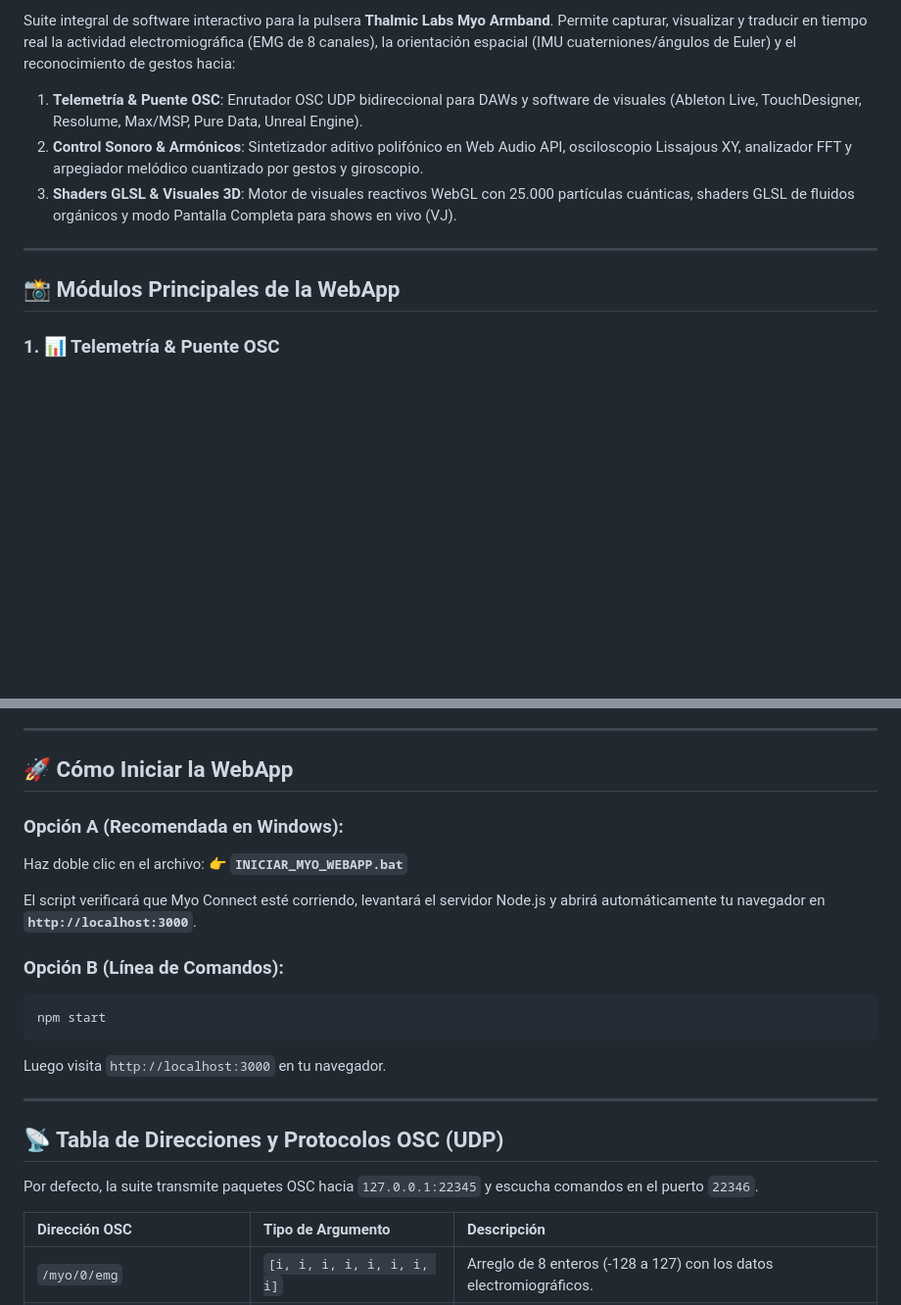
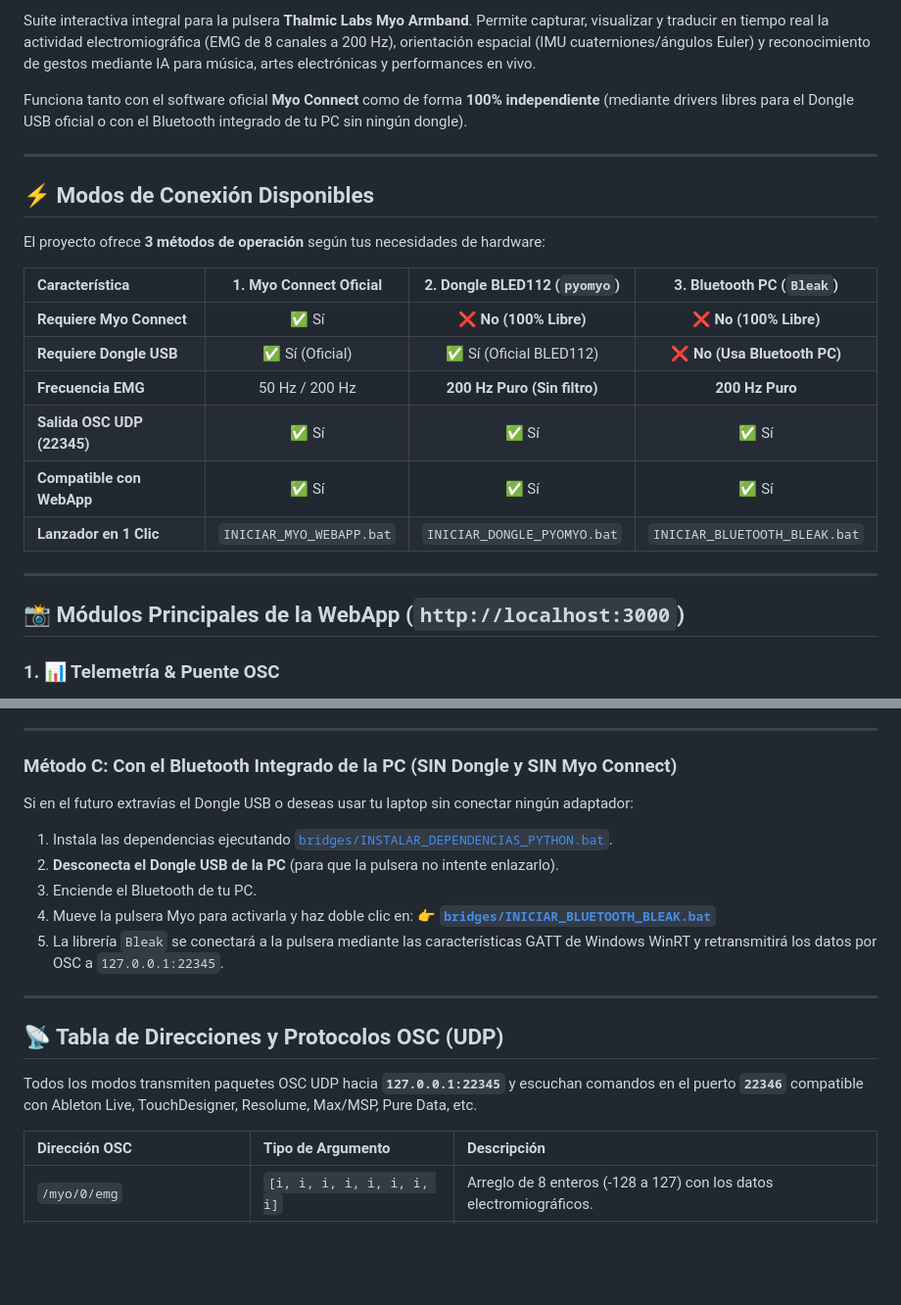
Before and after one commit to tolchx/myo-Armband-Dashboard, a Markdown page: README.md, 2 parts joined by grey strips. Shown at 98% size. Drawn GitHub-style; blank space fills up the shorter version.

````diff
--- a/README.md
+++ b/README.md
@@ -8,12 +10,26 @@
 
-Suite integral de software interactivo para la pulsera **Thalmic Labs Myo Armband**. Permite capturar, visualizar y traducir en tiempo real la actividad electromiográfica (EMG de 8 canales), la orientación espacial (IMU cuaterniones/ángulos de Euler) y el reconocimiento de gestos hacia:
-1. **Telemetría & Puente OSC**: Enrutador OSC UDP bidireccional para DAWs y software de visuales (Ableton Live, TouchDesigner, Resolume, Max/MSP, Pure Data, Unreal Engine).
-2. **Control Sonoro & Armónicos**: Sintetizador aditivo polifónico en Web Audio API, osciloscopio Lissajous XY, analizador FFT y arpegiador melódico cuantizado por gestos y giroscopio.
-3. **Shaders GLSL & Visuales 3D**: Motor de visuales reactivos WebGL con 25.000 partículas cuánticas, shaders GLSL de fluidos orgánicos y modo Pantalla Completa para shows en vivo (VJ).
+Suite interactiva integral para la pulsera **Thalmic Labs Myo Armband**. Permite capturar, visualizar y traducir en tiempo real la actividad electromiográfica (EMG de 8 canales a 200 Hz), orientación espacial (IMU cuaterniones/ángulos Euler) y reconocimiento de gestos mediante IA para música, artes electrónicas y performances en vivo.
+
+Funciona tanto con el software oficial **Myo Connect** como de forma **100% independiente** (mediante drivers libres para el Dongle USB oficial o con el Bluetooth integrado de tu PC sin ningún dongle).
 
 ---
 
-## 📸 Módulos Principales de la WebApp
+## ⚡ Modos de Conexión Disponibles
+
+El proyecto ofrece **3 métodos de operación** según tus necesidades de hardware:
+
+| Característica | 1. Myo Connect Oficial | 2. Dongle BLED112 (`pyomyo`) | 3. Bluetooth PC (`Bleak`) |
+| :--- | :---: | :---: | :---: |
+| **Requiere Myo Connect** | ✅ Sí | ❌ **No (100% Libre)** | ❌ **No (100% Libre)** |
+| **Requiere Dongle USB** | ✅ Sí (Oficial) | ✅ Sí (Oficial BLED112) | ❌ **No (Usa Bluetooth PC)** |
+| **Frecuencia EMG** | 50 Hz / 200 Hz | **200 Hz Puro (Sin filtro)** | **200 Hz Puro** |
+| **Salida OSC UDP (22345)** | ✅ Sí | ✅ Sí | ✅ Sí |
+| **Compatible con WebApp** | ✅ Sí | ✅ Sí | ✅ Sí |
+| **Lanzador en 1 Clic** | `INICIAR_MYO_WEBAPP.bat` | `INICIAR_DONGLE_PYOMYO.bat` | `INICIAR_BLUETOOTH_BLEAK.bat` |
+
+---
+
+## 📸 Módulos Principales de la WebApp (`http://localhost:3000`)
 
 ### 1. 📊 Telemetría & Puente OSC
 * **Modelo 3D de la Pulsera (Three.js)**: Orientación continua mediante cuaterniones sin bloqueo cardánico (*gimbal lock*). Los 8 sensores 3D se iluminan según la contracción muscular de cada canal.
@@ -131,25 +130,20 @@ npm install
 
 ---
 
-## 🚀 Cómo Iniciar la WebApp
-
-### Opción A (Recomendada en Windows):
-Haz doble clic en el archivo:
-👉 **`INICIAR_MYO_WEBAPP.bat`**
-
-El script verificará que Myo Connect esté corriendo, levantará el servidor Node.js y abrirá automáticamente tu navegador en **`http://localhost:3000`**.
-
-### Opción B (Línea de Comandos):
-```bash
-npm start
-```
-Luego visita `http://localhost:3000` en tu navegador.
+### Método C: Con el Bluetooth Integrado de la PC (SIN Dongle y SIN Myo Connect)
+Si en el futuro extravías el Dongle USB o deseas usar tu laptop sin conectar ningún adaptador:
+1. Instala las dependencias ejecutando [`bridges/INSTALAR_DEPENDENCIAS_PYTHON.bat`](bridges/INSTALAR_DEPENDENCIAS_PYTHON.bat).
+2. **Desconecta el Dongle USB de la PC** (para que la pulsera no intente enlazarlo).
+3. Enciende el Bluetooth de tu PC.
+4. Mueve la pulsera Myo para activarla y haz doble clic en:
+   👉 **[`bridges/INICIAR_BLUETOOTH_BLEAK.bat`](bridges/INICIAR_BLUETOOTH_BLEAK.bat)**
+5. La librería `Bleak` se conectará a la pulsera mediante las características GATT de Windows WinRT y retransmitirá los datos por OSC a `127.0.0.1:22345`.
 
 ---
 
 ## 📡 Tabla de Direcciones y Protocolos OSC (UDP)
 
-Por defecto, la suite transmite paquetes OSC hacia `127.0.0.1:22345` y escucha comandos en el puerto `22346`.
+Todos los modos transmiten paquetes OSC UDP hacia **`127.0.0.1:22345`** y escuchan comandos en el puerto **`22346`** compatible con Ableton Live, TouchDesigner, Resolume, Max/MSP, Pure Data, etc.
 
 | Dirección OSC | Tipo de Argumento | Descripción |
 | :--- | :--- | :--- |
````
Also changed, not shown: other parts of README.md (+31 -46 lines).
